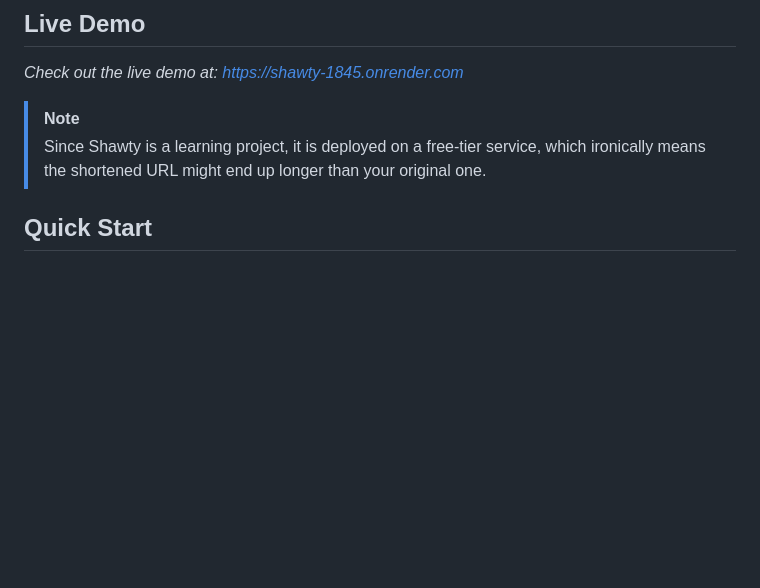
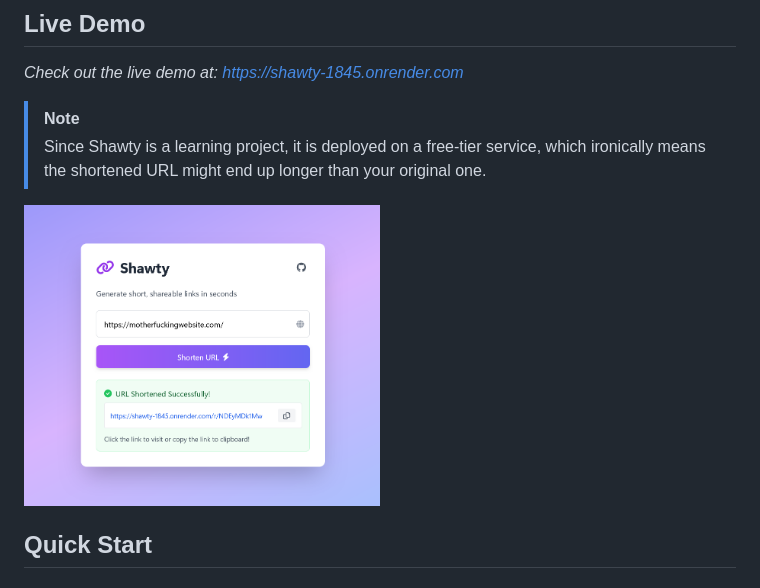
Before and after one commit to ashish0kumar/shawty, a Markdown page: README.md, the part around the change. Drawn GitHub-style; blank space fills up the shorter version.

Commit message:
docs: add screenshot

```diff
--- a/README.md
+++ b/README.md
@@ -23,6 +23,8 @@ _Check out the live demo at:
 > Since Shawty is a learning project, it is deployed on a free-tier service,
 > which ironically means the shortened URL might end up longer than your
 > original one.
+
+<img src="./assets/ss.png" width="50%" />
 
 ## Quick Start
 
```
